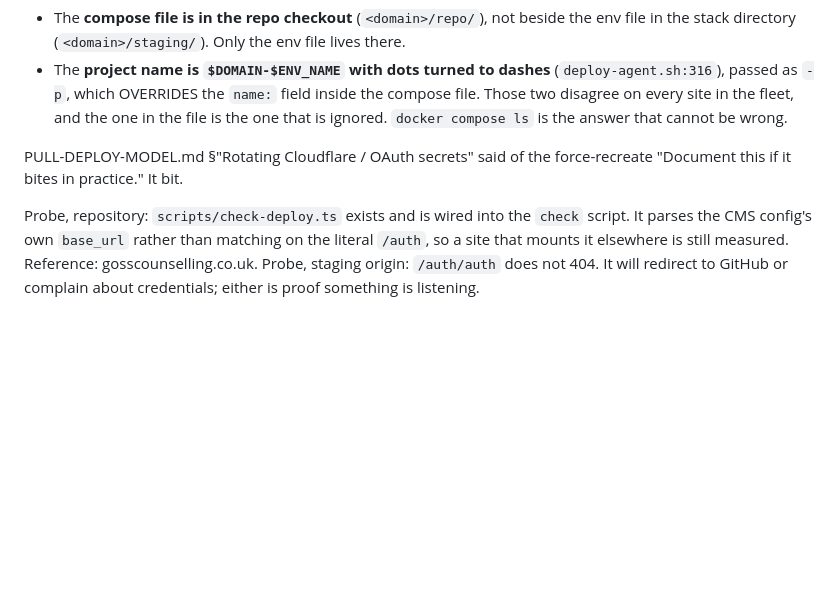
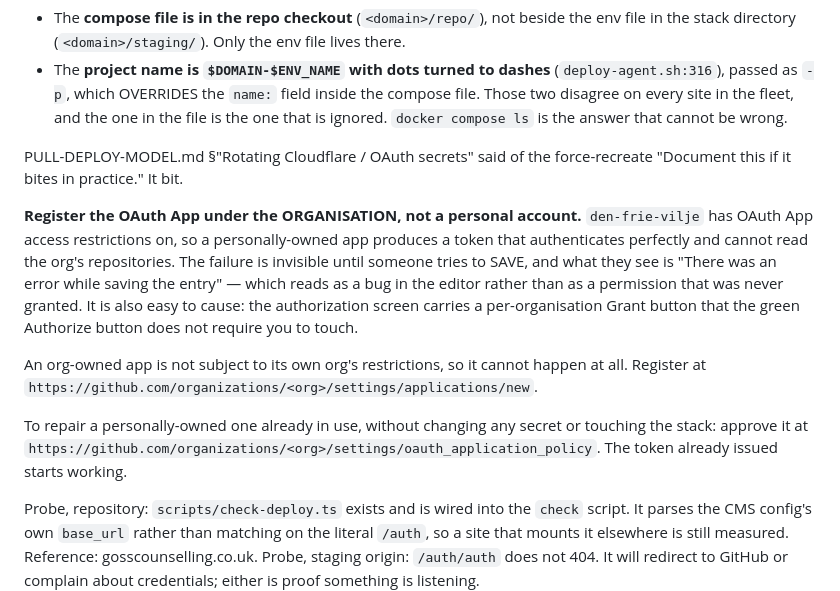
Before and after one commit to den-frie-vilje/nas-sites, a Markdown page: docs/SITE-CANON.md, the part around the change. GitHub-like rendering; blank space fills up the shorter version.

Commit message:
SC-8: register the OAuth App under the org, or saving fails and nothing says why
The third separate thing an editor sign-in needs, and the only one that stays
invisible until someone tries to save. den-frie-vilje has OAuth App access
restrictions on, so an app owned by a personal account issues a token that
authenticates perfectly and cannot read the org's repositories. What the editor
shows is "There was an error while saving the entry", which reads as a bug in
the editor rather than as a permission nobody granted.

It is easy to cause. The authorization screen has a per-organisation Grant
button beside the green Authorize button, and Authorize does not require you to
touch it — so the natural path through that screen produces exactly this.

An org-owned app is not subject to its own org's restrictions and cannot hit
this, so that is what the clause now asks for. The repair for one already in
use is the org's oauth_application_policy page, which needs no secret change
and no redeploy: the token already issued starts working.

Co-Authored-By: Claude Opus 5 <noreply@anthropic.com>

```diff
--- a/docs/SITE-CANON.md
+++ b/docs/SITE-CANON.md
@@ -175,6 +175,24 @@ sudo docker compose \
 PULL-DEPLOY-MODEL.md §"Rotating Cloudflare / OAuth secrets" said of the
 force-recreate "Document this if it bites in practice." It bit.
 
+**Register the OAuth App under the ORGANISATION, not a personal account.**
+`den-frie-vilje` has OAuth App access restrictions on, so a personally-owned
+app produces a token that authenticates perfectly and cannot read the org's
+repositories. The failure is invisible until someone tries to SAVE, and what
+they see is "There was an error while saving the entry" — which reads as a bug
+in the editor rather than as a permission that was never granted. It is also
+easy to cause: the authorization screen carries a per-organisation Grant button
+that the green Authorize button does not require you to touch.
+
+An org-owned app is not subject to its own org's restrictions, so it cannot
+happen at all. Register at
+`https://github.com/organizations/<org>/settings/applications/new`.
+
+To repair a personally-owned one already in use, without changing any secret or
+touching the stack: approve it at
+`https://github.com/organizations/<org>/settings/oauth_application_policy`.
+The token already issued starts working.
+
 Probe, repository: `scripts/check-deploy.ts` exists and is wired into the
 `check` script. It parses the CMS config's own `base_url` rather than
 matching on the literal `/auth`, so a site that mounts it elsewhere is still
```
